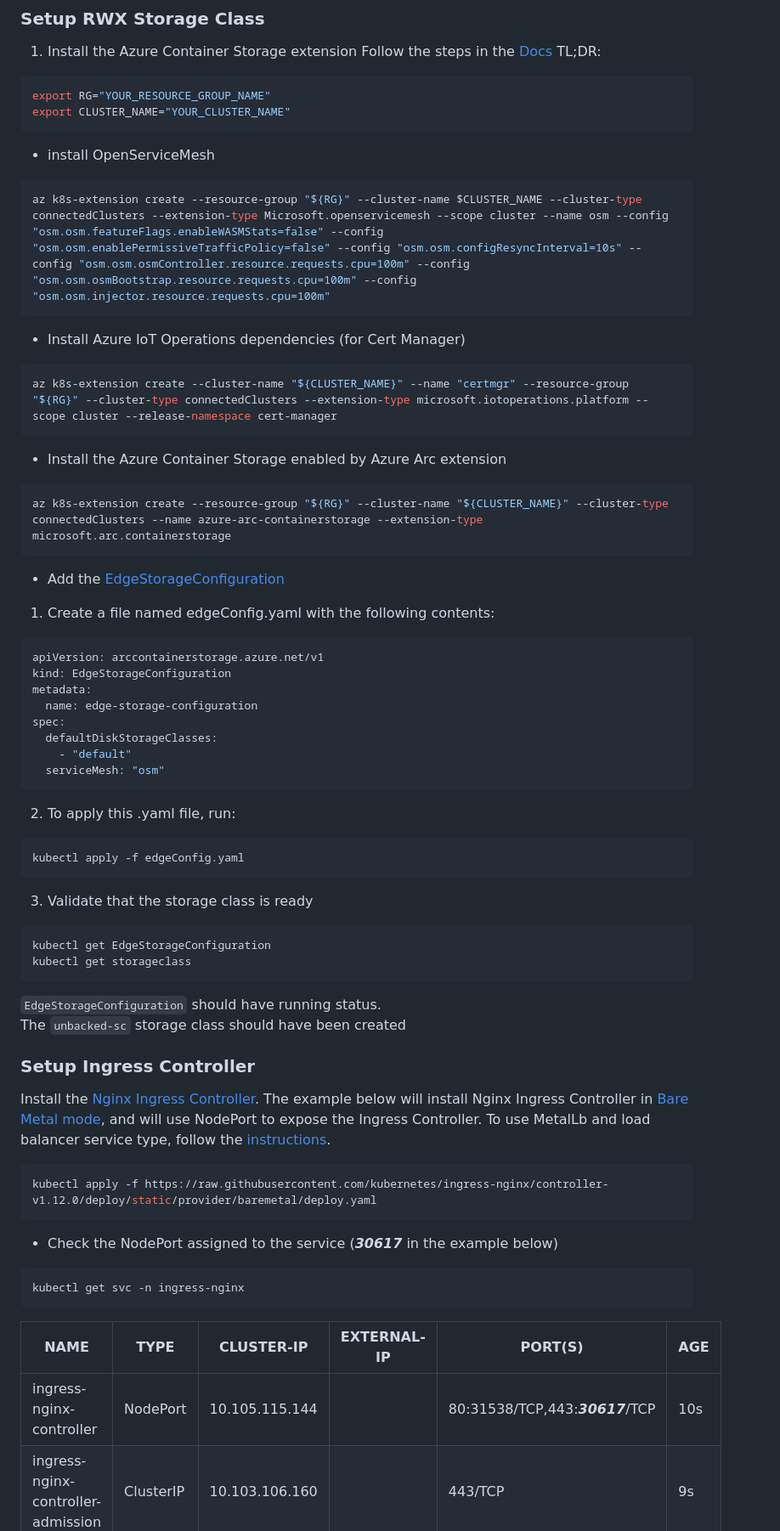
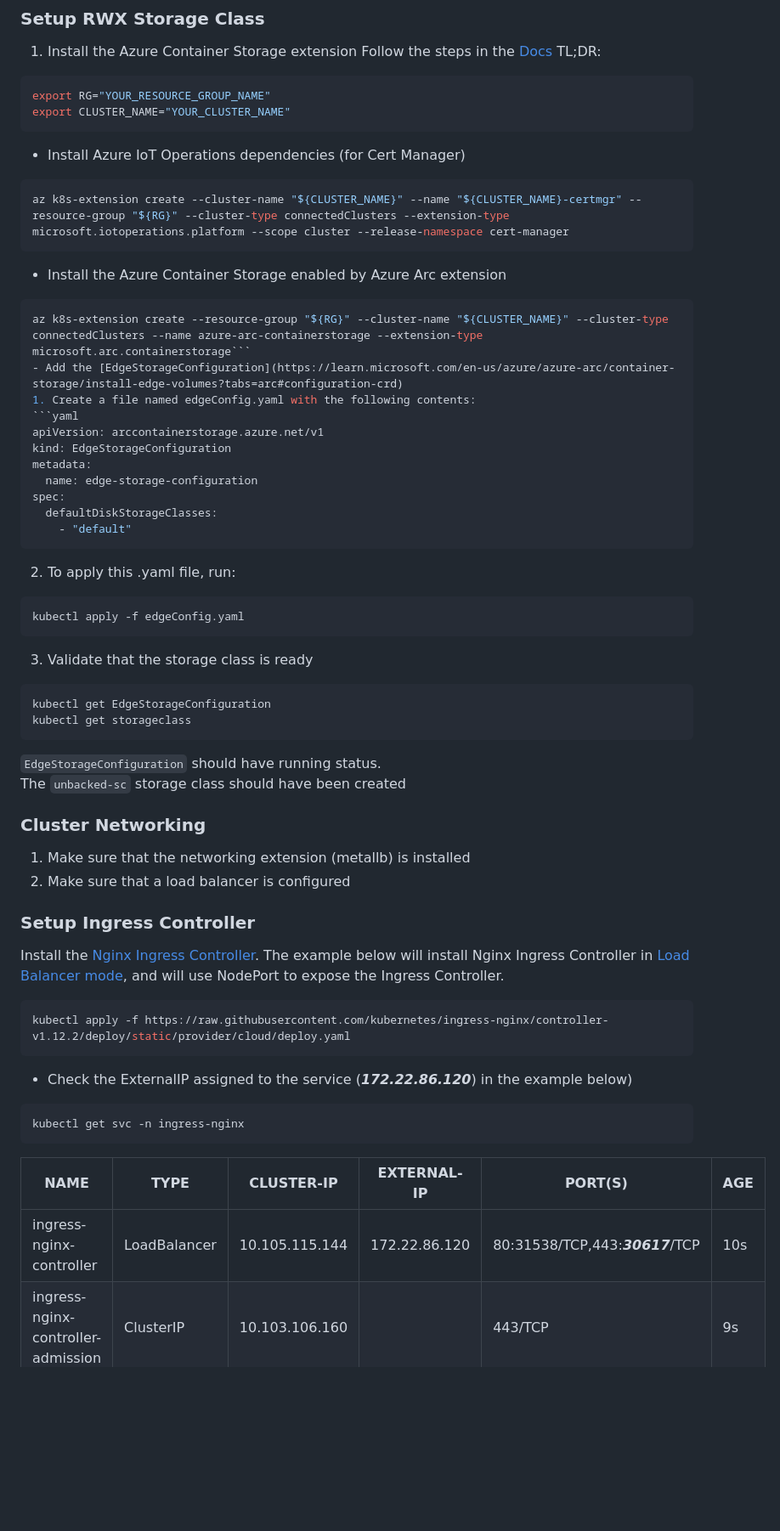
Before and after one commit to Azure-Samples/azure-video-indexer-samples, a Markdown page: VideoIndexerEnabledByArc/AzureLocal/Readme.md, the part around one of its changes. Shown at 85% size. GitHub-like rendering; blank space fills up the shorter version.

Commit message:
Improve Azure Local docs

````diff
--- a/VideoIndexerEnabledByArc/AzureLocal/Readme.md
+++ b/VideoIndexerEnabledByArc/AzureLocal/Readme.md
@@ -17,18 +17,13 @@ TL;DR:
 export RG="YOUR_RESOURCE_GROUP_NAME"
 export CLUSTER_NAME="YOUR_CLUSTER_NAME"
 ```
-- install OpenServiceMesh
-```bash
-az k8s-extension create --resource-group "${RG}" --cluster-name $CLUSTER_NAME --cluster-type connectedClusters --extension-type Microsoft.openservicemesh --scope cluster --name osm --config "osm.osm.featureFlags.enableWASMStats=false" --config "osm.osm.enablePermissiveTrafficPolicy=false" --config "osm.osm.configResyncInterval=10s" --config "osm.osm.osmController.resource.requests.cpu=100m" --config "osm.osm.osmBootstrap.resource.requests.cpu=100m" --config "osm.osm.injector.resource.requests.cpu=100m"
-```
 - Install Azure IoT Operations dependencies (for Cert Manager)
 ```bash
-az k8s-extension create --cluster-name "${CLUSTER_NAME}" --name "certmgr" --resource-group "${RG}" --cluster-type connectedClusters --extension-type microsoft.iotoperations.platform --scope cluster --release-namespace cert-manager
+az k8s-extension create --cluster-name "${CLUSTER_NAME}" --name "${CLUSTER_NAME}-certmgr" --resource-group "${RG}" --cluster-type connectedClusters --extension-type microsoft.iotoperations.platform --scope cluster --release-namespace cert-manager
 ```
 -  Install the Azure Container Storage enabled by Azure Arc extension
 ```bash
-az k8s-extension create --resource-group "${RG}" --cluster-name "${CLUSTER_NAME}" --cluster-type connectedClusters --name azure-arc-containerstorage --extension-type microsoft.arc.containerstorage
-```
+az k8s-extension create --resource-group "${RG}" --cluster-name "${CLUSTER_NAME}" --cluster-type connectedClusters --name azure-arc-containerstorage --extension-type microsoft.arc.containerstorage```
 - Add the [EdgeStorageConfiguration](https://learn.microsoft.com/en-us/azure/azure-arc/container-storage/install-edge-volumes?tabs=arc#configuration-crd)
 1. Create a file named edgeConfig.yaml with the following contents:
 ```yaml
@@ -39,7 +34,6 @@ metadata:
 spec:
   defaultDiskStorageClasses:
     - "default"
-  serviceMesh: "osm"
 ```
 2. To apply this .yaml file, run:
 ```bash
@@ -52,18 +46,20 @@ kubectl get storageclass
 ```
 `EdgeStorageConfiguration` should have running status.
 The `unbacked-sc` storage class should have been created
+### Cluster Networking
+1. Make sure that the networking extension (metallb) is installed
+2. Make sure that a load balancer is configured
 ### Setup Ingress Controller
 Install the [Nginx Ingress Controller](https://kubernetes.github.io/ingress-nginx/).
-The example below will install Nginx Ingress Controller in [Bare Metal mode](https://kubernetes.github.io/ingress-nginx/deploy/#bare-metal-clusters), and will use NodePort to expose the Ingress Controller.
-To use MetalLb and load balancer service type, follow the [instructions](https://kubernetes.github.io/ingress-nginx/deploy/baremetal/#a-pure-software-solution-metallb).
+The example below will install Nginx Ingress Controller in [Load Balancer mode](https://kubernetes.github.io/ingress-nginx/deploy/#azure), and will use NodePort to expose the Ingress Controller.
 ```bash
-kubectl apply -f https://raw.githubusercontent.com/kubernetes/ingress-nginx/controller-v1.12.0/deploy/static/provider/baremetal/deploy.yaml
+kubectl apply -f https://raw.githubusercontent.com/kubernetes/ingress-nginx/controller-v1.12.2/deploy/static/provider/cloud/deploy.yaml
 ```
-- Check the NodePort assigned to the service (***30617*** in the example below)
+- Check the ExternalIP assigned to the service (***172.22.86.120***) in the example below)
 ```bash
 kubectl get svc -n ingress-nginx
 ```
 | NAME                                 | TYPE        | CLUSTER-IP       | EXTERNAL-IP | PORT(S)                      | AGE |
 |--------------------------------------|-------------|------------------|-------------|------------------------------|-----|
-| ingress-nginx-controller             | NodePort    | 10.105.115.144   | <none>      | 80:31538/TCP,443:***30617***/TCP   | 10s |
+| ingress-nginx-controller             | LoadBalancer    | 10.105.115.144   | 172.22.86.120      | 80:31538/TCP,443:***30617***/TCP   | 10s |
 | ingress-nginx-controller-admission   | ClusterIP   | 10.103.106.160   | <none>      | 443/TCP                      | 9s  |
````
Also changed, not shown: other parts of VideoIndexerEnabledByArc/AzureLocal/Readme.md (+1 -11 lines).
